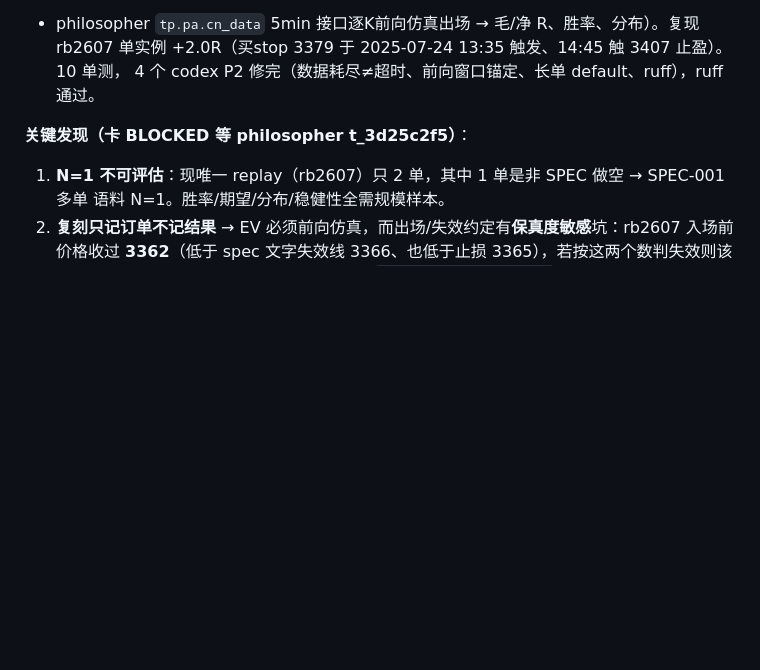
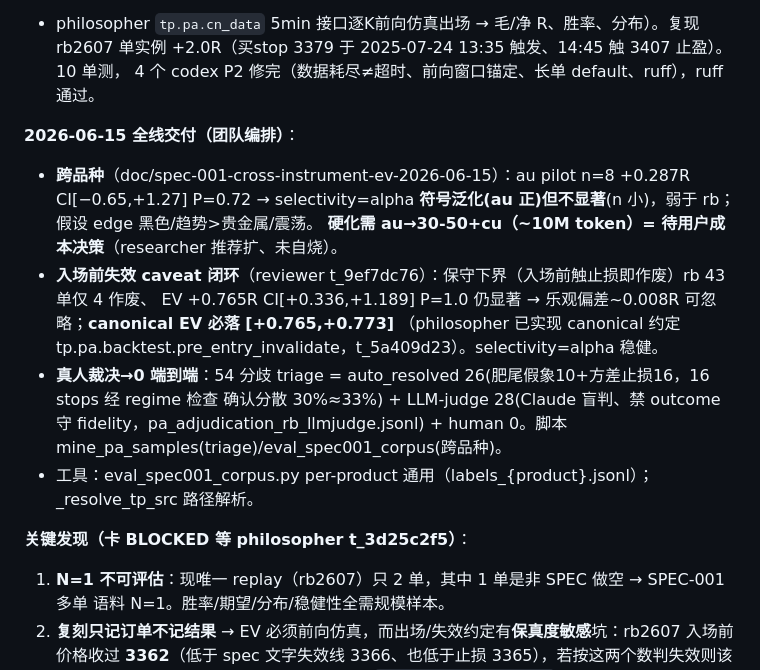
Before and after one commit to algotradinglife/paired-trading, a Markdown page: memory/project_spec001_ev_eval.md, the part around the change. GitHub-like rendering; blank space fills up the shorter version.

Commit message:
docs(memory): bank SPEC-001 session milestones (cross-instrument, EV robust, human→0)
Co-Authored-By: Claude Opus 4.8 (1M context) <noreply@anthropic.com>

```diff
--- a/memory/project_spec001_ev_eval.md
+++ b/memory/project_spec001_ev_eval.md
@@ -21,6 +21,18 @@ payoff≥2:1 AND win_rate_est≥0.5。philosopher 侧保真度已立；**researc
 + philosopher `tp.pa.cn_data` 5min 接口逐K前向仿真出场 → 毛/净 R、胜率、分布）。复现
 rb2607 单实例 +2.0R（买stop 3379 于 2025-07-24 13:35 触发、14:45 触 3407 止盈）。10 单测，
 4 个 codex P2 修完（数据耗尽≠超时、前向窗口锚定、长单 default、ruff），ruff 通过。
+
+**2026-06-15 全线交付（团队编排）**：
+- **跨品种**（doc/spec-001-cross-instrument-ev-2026-06-15）：au pilot n=8 +0.287R CI[−0.65,+1.27] P=0.72
+  → selectivity=alpha **符号泛化(au 正)但不显著**(n 小)，弱于 rb；假设 edge 黑色/趋势>贵金属/震荡。
+  **硬化需 au→30-50+cu（~10M token）= 待用户成本决策**（researcher 推荐扩、未自烧）。
+- **入场前失效 caveat 闭环**（reviewer t_9ef7dc76）：保守下界（入场前触止损即作废）rb 43 单仅 4 作废、
+  EV +0.765R CI[+0.336,+1.189] P=1.0 仍显著 → 乐观偏差~0.008R 可忽略；**canonical EV 必落 [+0.765,+0.773]**
+  （philosopher 已实现 canonical 约定 tp.pa.backtest.pre_entry_invalidate，t_5a409d23）。selectivity=alpha 稳健。
+- **真人裁决→0 端到端**：54 分歧 triage = auto_resolved 26(肥尾假象10+方差止损16，16 stops 经 regime 检查
+  确认分散 30%≈33%) + LLM-judge 28(Claude 盲判、禁 outcome 守 fidelity，pa_adjudication_rb_llmjudge.jsonl) +
+  human 0。脚本 mine_pa_samples(triage)/eval_spec001_corpus(跨品种)。
+- 工具：eval_spec001_corpus.py per-product 通用（labels_{product}.jsonl）；_resolve_tp_src 路径解析。
 
 **关键发现（卡 BLOCKED 等 philosopher t_3d25c2f5）**：
 1. **N=1 不可评估**：现唯一 replay（rb2607）只 2 单，其中 1 单是非 SPEC 做空 → SPEC-001 多单
```
